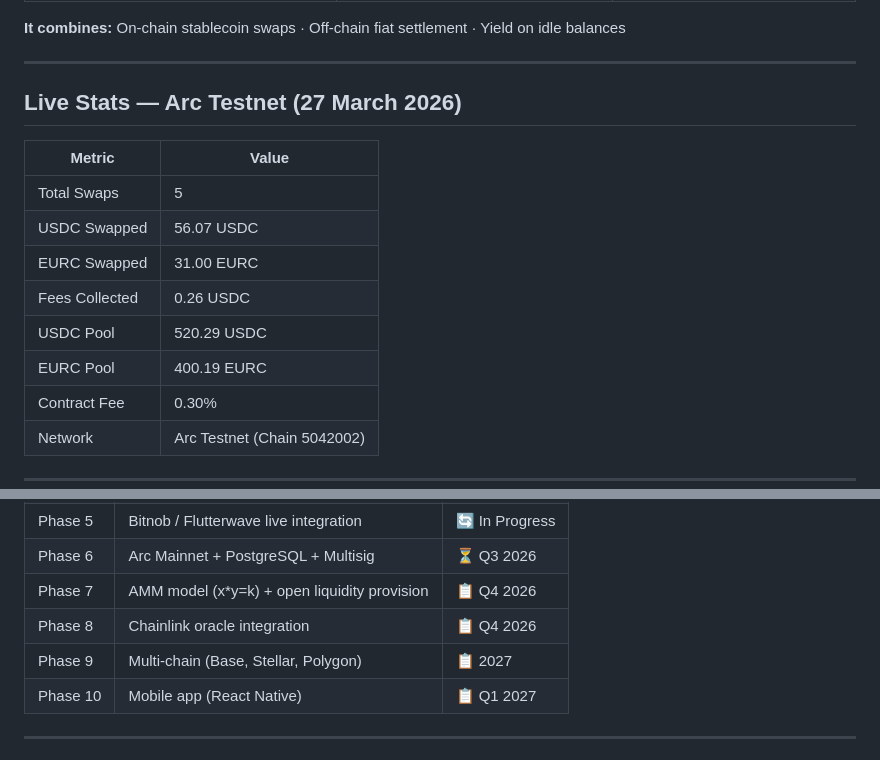
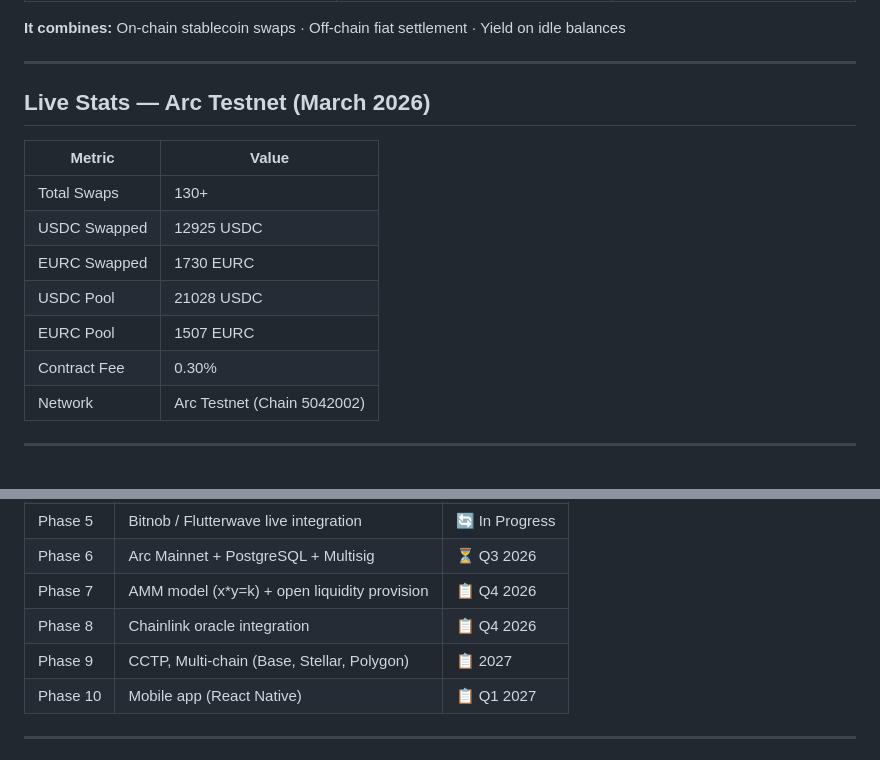
Before and after one commit to MusaAis/kudi-arc, a Markdown page: README.md, 2 parts joined by grey strips. GitHub-like rendering.

```diff
--- a/README.md
+++ b/README.md
@@ -34,16 +34,15 @@ We solve three structural failures in African finance:
 
 ---
 
-## Live Stats — Arc Testnet (27 March 2026)
+## Live Stats — Arc Testnet (March 2026)
 
 | Metric | Value |
 |--------|-------|
-| Total Swaps | 5 |
-| USDC Swapped | 56.07 USDC |
-| EURC Swapped | 31.00 EURC |
-| Fees Collected | 0.26 USDC |
-| USDC Pool | 520.29 USDC |
-| EURC Pool | 400.19 EURC |
+| Total Swaps | 130+ |
+| USDC Swapped | 12925 USDC |
+| EURC Swapped | 1730 EURC |
+| USDC Pool | 21028 USDC |
+| EURC Pool | 1507 EURC |
 | Contract Fee | 0.30% |
 | Network | Arc Testnet (Chain 5042002) |
 
@@ -275,7 +274,7 @@ kudi-arc/
 | Phase 6 | Arc Mainnet + PostgreSQL + Multisig | ⏳ Q3 2026 |
 | Phase 7 | AMM model (x\*y=k) + open liquidity provision | 📋 Q4 2026 |
 | Phase 8 | Chainlink oracle integration | 📋 Q4 2026 |
-| Phase 9 | Multi-chain (Base, Stellar, Polygon) | 📋 2027 |
+| Phase 9 | CCTP, Multi-chain (Base, Stellar, Polygon) | 📋 2027 |
 | Phase 10 | Mobile app (React Native) | 📋 Q1 2027 |
 
 ---
```
